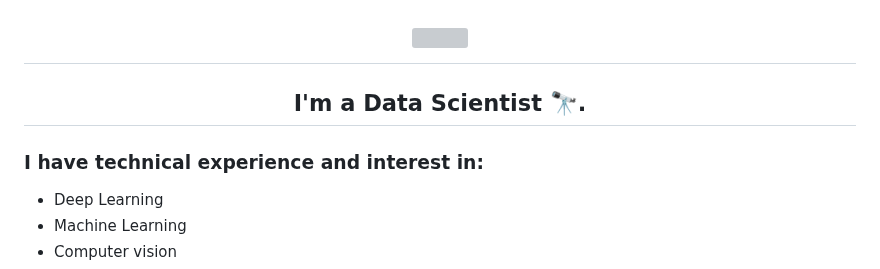
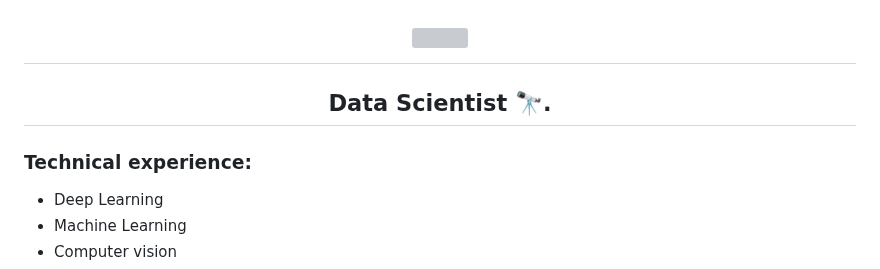
Before and after one commit to imanoop7/imanoop7, a Markdown page: readme.md, the part around the change. GitHub-like rendering; grey boxes are pictures that could not be loaded.

```diff
--- a/readme.md
+++ b/readme.md
@@ -1,11 +1,11 @@
 <h1 align="center">
     <img src="https://readme-typing-svg.herokuapp.com/?font=Righteous&size=35&center=true&vCenter=true&width=500&height=70&duration=4000&lines=Hi+There!+👋;+I'm+Anoop😎!;" />
 </h1>
-<h2 align="center">I'm a Data Scientist 🔭.</h2>
+<h2 align="center">Data Scientist 🔭.</h2>
 
 
 
-### I have technical experience and interest in:
+### Technical experience:
 * Deep Learning
 * Machine Learning
 * Computer vision
```
